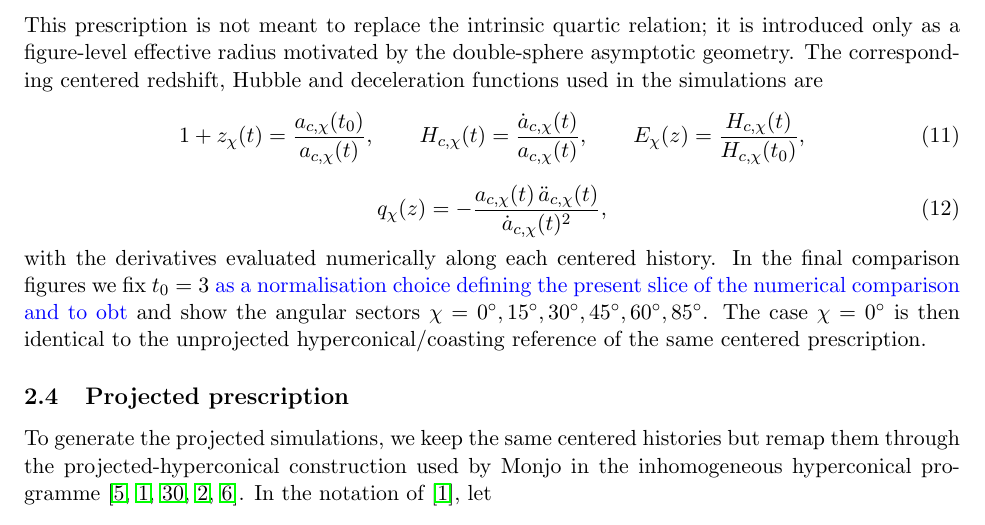
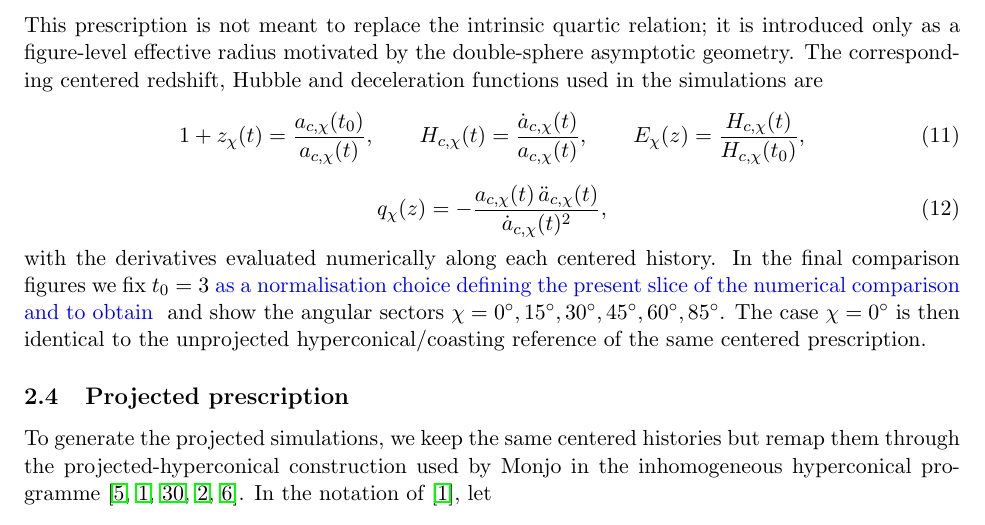
Before and after one commit to robertmonjo/hippopede, a LaTeX paper (main-hippopede.tex): part of page 5 of 21, cut so that both start at the same text. Compiled offline with pdfLaTeX.

Commit message:
Update on Overleaf.

```diff
--- a/main-hippopede.tex
+++ b/main-hippopede.tex
@@ -184,7 +184,7 @@ E_\chi(z)=\frac{H_{c,\chi}(t)}{H_{c,\chi}(t_0)},
 \begin{equation}
 q_\chi(z)=-\frac{a_{c,\chi}(t)\,\ddot a_{c,\chi}(t)}{\dot a_{c,\chi}(t)^2},
 \end{equation}
-with the derivatives evaluated numerically along each centered history. In the final comparison figures we fix $t_0=3$ \textcolor{blue}{as a normalisation choice defining the present slice of the numerical comparison and to obt} and show the angular sectors $\chi=0^\circ,15^\circ,30^\circ,45^\circ,60^\circ,85^\circ$. The case $\chi=0^\circ$ is then identical to the unprojected hyperconical/coasting reference of the same centered prescription.
+with the derivatives evaluated numerically along each centered history. In the final comparison figures we fix $t_0=3$ \textcolor{blue}{as a normalisation choice defining the present slice of the numerical comparison and to obtain } and show the angular sectors $\chi=0^\circ,15^\circ,30^\circ,45^\circ,60^\circ,85^\circ$. The case $\chi=0^\circ$ is then identical to the unprojected hyperconical/coasting reference of the same centered prescription.
 
 \subsection{Projected prescription}
 
```
